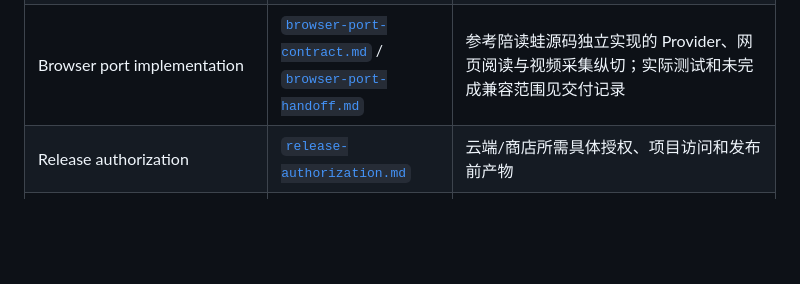
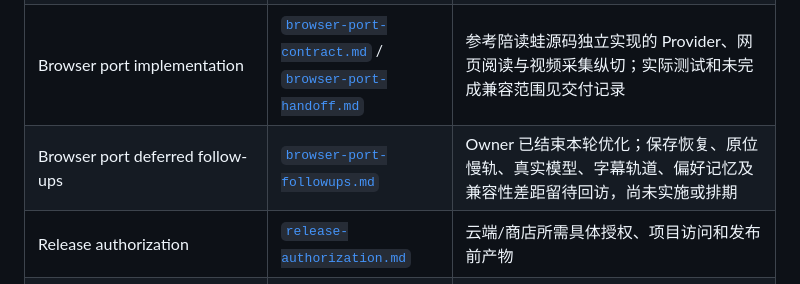
Before and after one commit to ichthyoplanktonzyh/sensa-standalone, a Markdown page: docs/sensa/README.md, the part around the change. Drawn GitHub-style; blank space fills up the shorter version.

Commit message:
Record deferred browser experience improvements

```diff
--- a/docs/sensa/README.md
+++ b/docs/sensa/README.md
@@ -64,6 +64,7 @@ Learner/Device Preferences 负责未来呈现选择，Data Control 负责导出/
 | M1/M2 Web UI integration | [`m1-m2-ui-integration-handoff.md`](m1-m2-ui-integration-handoff.md) | 已确认 Web 界面接入真实账号链路、简化页面删除及本地浏览器证据 |
 | M2 reading interaction | [`m2-reading-interaction-handoff.md`](m2-reading-interaction-handoff.md) | 轻量划词工具栏、按需解释、保存预览、拖动／本机朗读及闭源实现边界；本地验证完成，owner 继续体验 |
 | Browser port implementation | [`browser-port-contract.md`](browser-port-contract.md) / [`browser-port-handoff.md`](browser-port-handoff.md) | 参考陪读蛙源码独立实现的 Provider、网页阅读与视频采集纵切；实际测试和未完成兼容范围见交付记录 |
+| Browser port deferred follow-ups | [`browser-port-followups.md`](browser-port-followups.md) | Owner 已结束本轮优化；保存恢复、原位慢轨、真实模型、字幕轨道、偏好记忆及兼容性差距留待回访，尚未实施或排期 |
 | Release authorization | [`release-authorization.md`](release-authorization.md) | 云端/商店所需具体授权、项目访问和发布前产物 |
 | M2 static pronunciation | [`m2-pronunciation-handoff.md`](m2-pronunciation-handoff.md) | 按需材料静态发音绑定、真实 TTS 小样本、离线播放和可选音频失败回退 |
 | M2 private context | [`m2-anchor-use-handoff.md`](m2-anchor-use-handoff.md) | 原文显式授权、撤销/迟到结果隔离、历史保留与后续复习材料替换的本地证据 |
```
Also changed, not shown: docs/sensa/browser-port-followups.md (added, +51 -0 lines), docs/sensa/browser-port-handoff.md (+1 -0 lines).
